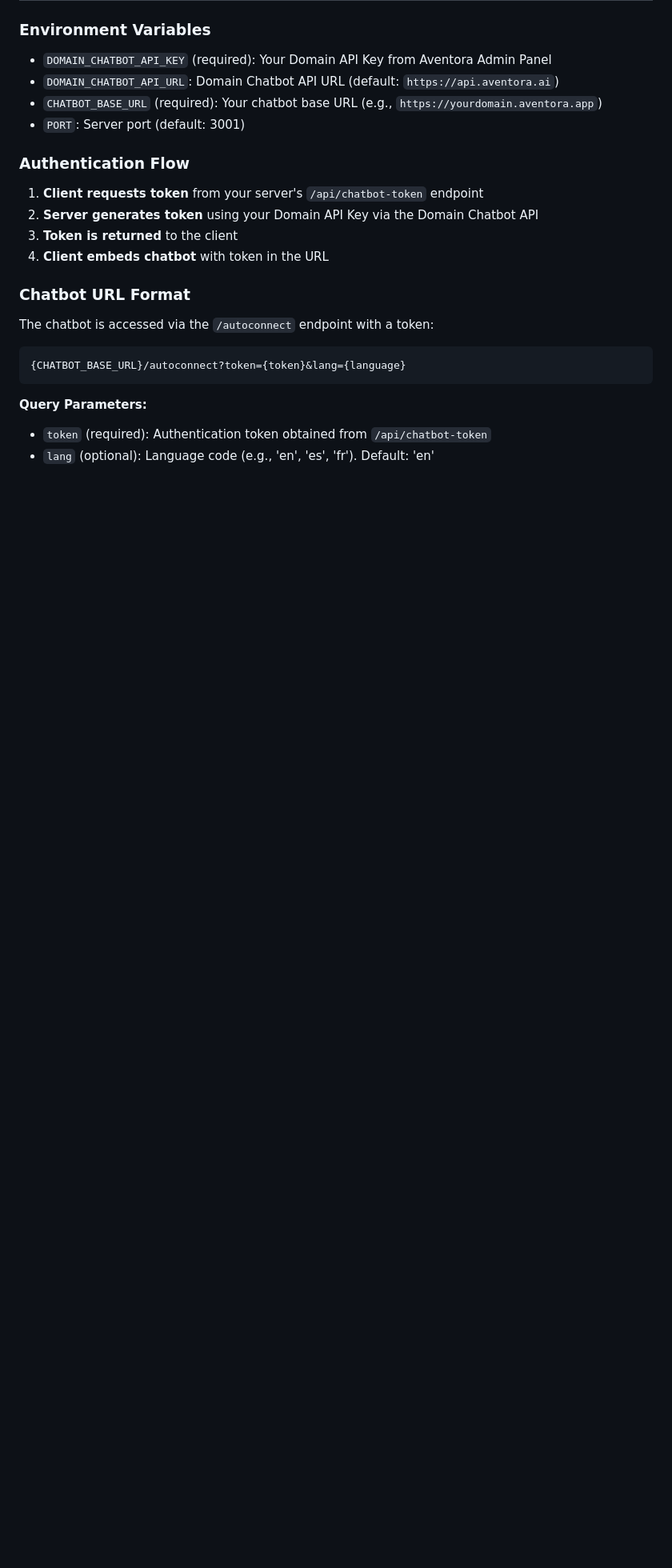
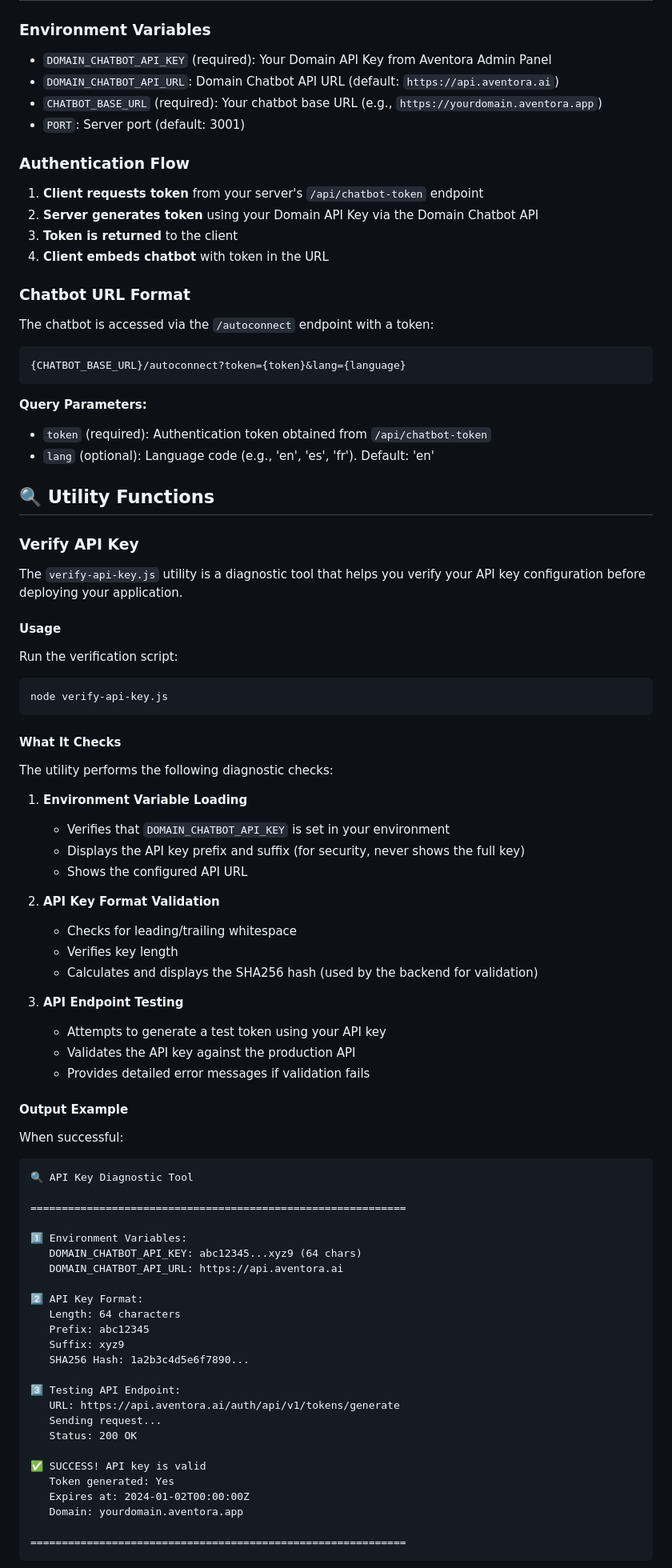
Before and after one commit to aventora-ai/client-embedding, a Markdown page: README.md, the part around the change printed below. Shown: that part at 80% size. Drawn GitHub-style; blank space fills up the shorter version.

````diff
--- a/README.md
+++ b/README.md
@@ -133,3 +135,68 @@ The chatbot is accessed via the `/autoconnect` endpoint with a token:
 **Query Parameters:**
 - `token` (required): Authentication token obtained from `/api/chatbot-token`
 - `lang` (optional): Language code (e.g., 'en', 'es', 'fr'). Default: 'en'
+
+## 🔍 Utility Functions
+
+### Verify API Key
+
+The `verify-api-key.js` utility is a diagnostic tool that helps you verify your API key configuration before deploying your application.
+
+#### Usage
+
+Run the verification script:
+
+```bash
+node verify-api-key.js
+```
+
+#### What It Checks
+
+The utility performs the following diagnostic checks:
+
+1. **Environment Variable Loading**
+   - Verifies that `DOMAIN_CHATBOT_API_KEY` is set in your environment
+   - Displays the API key prefix and suffix (for security, never shows the full key)
+   - Shows the configured API URL
+
+2. **API Key Format Validation**
+   - Checks for leading/trailing whitespace
+   - Verifies key length
+   - Calculates and displays the SHA256 hash (used by the backend for validation)
+
+3. **API Endpoint Testing**
+   - Attempts to generate a test token using your API key
+   - Validates the API key against the production API
+   - Provides detailed error messages if validation fails
+
+#### Output Example
+
+When successful:
+```
+🔍 API Key Diagnostic Tool
+
+============================================================
+
+1️⃣ Environment Variables:
+   DOMAIN_CHATBOT_API_KEY: abc12345...xyz9 (64 chars)
+   DOMAIN_CHATBOT_API_URL: https://api.aventora.ai
+
+2️⃣ API Key Format:
+   Length: 64 characters
+   Prefix: abc12345
+   Suffix: xyz9
+   SHA256 Hash: 1a2b3c4d5e6f7890...
+
+3️⃣ Testing API Endpoint:
+   URL: https://api.aventora.ai/auth/api/v1/tokens/generate
+   Sending request...
+   Status: 200 OK
+
+✅ SUCCESS! API key is valid
+   Token generated: Yes
+   Expires at: 2024-01-02T00:00:00Z
+   Domain: yourdomain.aventora.app
+
+============================================================
+```
+
````
Also changed, not shown: other parts of README.md (+20 -0 lines).
